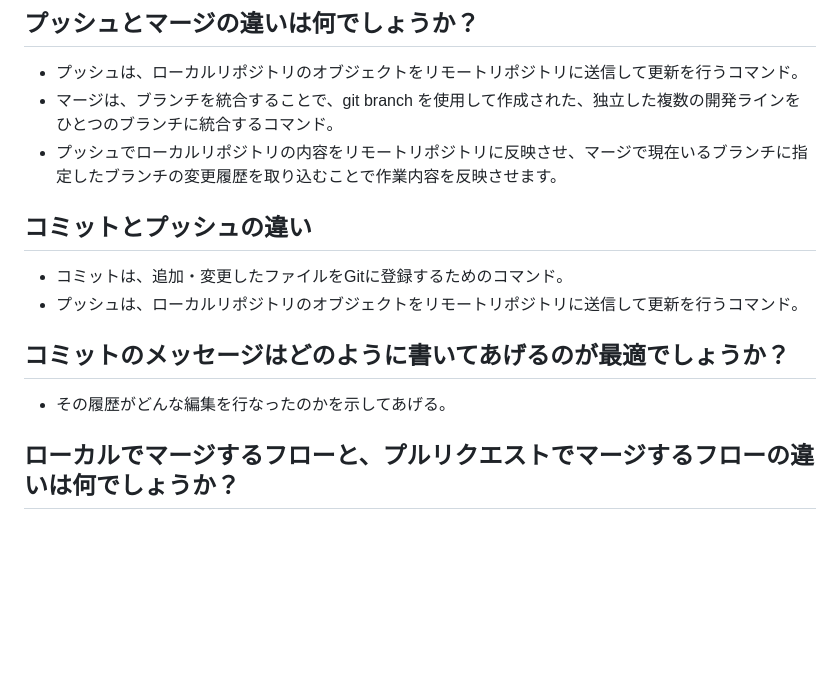
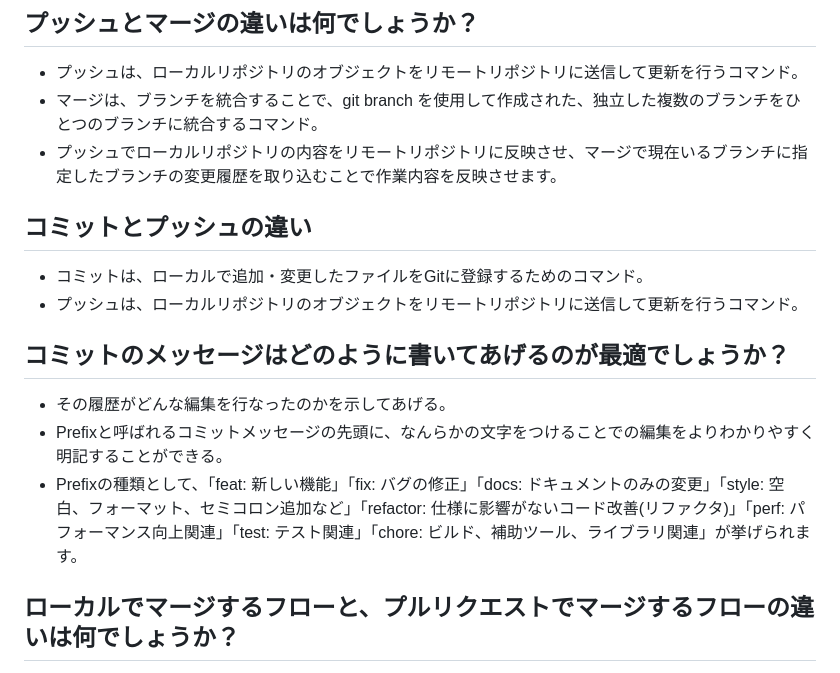
Before and after one commit to YumeYoshimura/wagyu_price, a Markdown page: README.md, the part around the change. GitHub-like rendering; blank space fills up the shorter version.

Commit message:
README.mdに問題3の回答を追加

```diff
--- a/README.md
+++ b/README.md
@@ -10,18 +10,21 @@
 ## プッシュとマージの違いは何でしょうか？
 
  - プッシュは、ローカルリポジトリのオブジェクトをリモートリポジトリに送信して更新を行うコマンド。
- - マージは、ブランチを統合することで、git branch を使用して作成された、独立した複数の開発ラインをひとつのブランチに統合するコマンド。
+ - マージは、ブランチを統合することで、git branch を使用して作成された、独立した複数のブランチをひとつのブランチに統合するコマンド。
  - プッシュでローカルリポジトリの内容をリモートリポジトリに反映させ、マージで現在いるブランチに指定したブランチの変更履歴を取り込むことで作業内容を反映させます。
 
 ## コミットとプッシュの違い
 
- - コミットは、追加・変更したファイルをGitに登録するためのコマンド。
+ - コミットは、ローカルで追加・変更したファイルをGitに登録するためのコマンド。
  - プッシュは、ローカルリポジトリのオブジェクトをリモートリポジトリに送信して更新を行うコマンド。
 
 
 ## コミットのメッセージはどのように書いてあげるのが最適でしょうか？
 
  - その履歴がどんな編集を行なったのかを示してあげる。
+ - Prefixと呼ばれるコミットメッセージの先頭に、なんらかの文字をつけることでの編集をよりわかりやすく明記することができる。
+ - Prefixの種類として、「feat: 新しい機能」「fix: バグの修正」「docs: ドキュメントのみの変更」「style: 空白、フォーマット、セミコロン追加など」「refactor: 仕様に影響がないコード改善(リファクタ)」「perf: パフォーマンス向上関連」「test: テスト関連」「chore: ビルド、補助ツール、ライブラリ関連」が挙げられます。
+
 
 ## ローカルでマージするフローと、プルリクエストでマージするフローの違いは何でしょうか？
 
```
